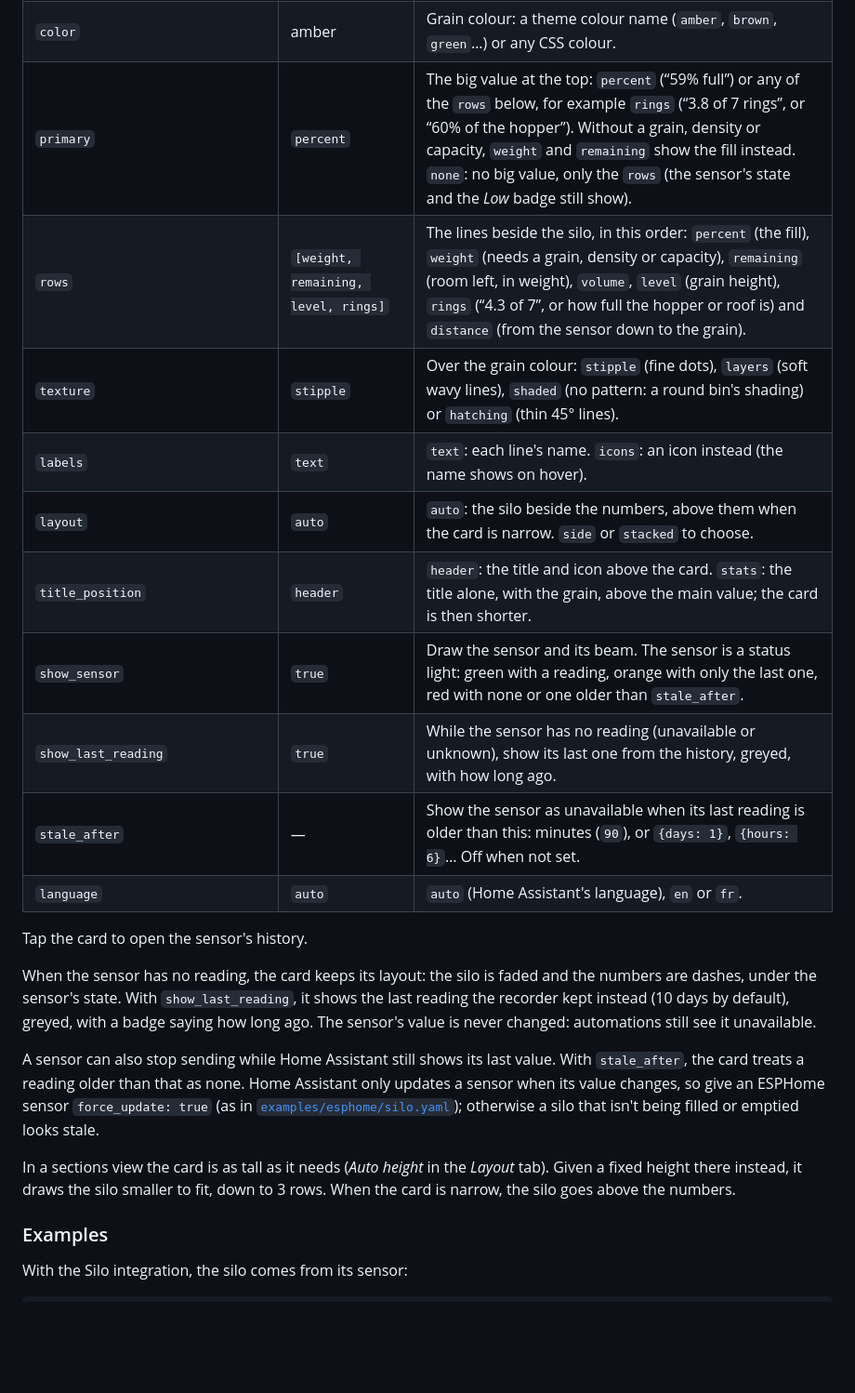
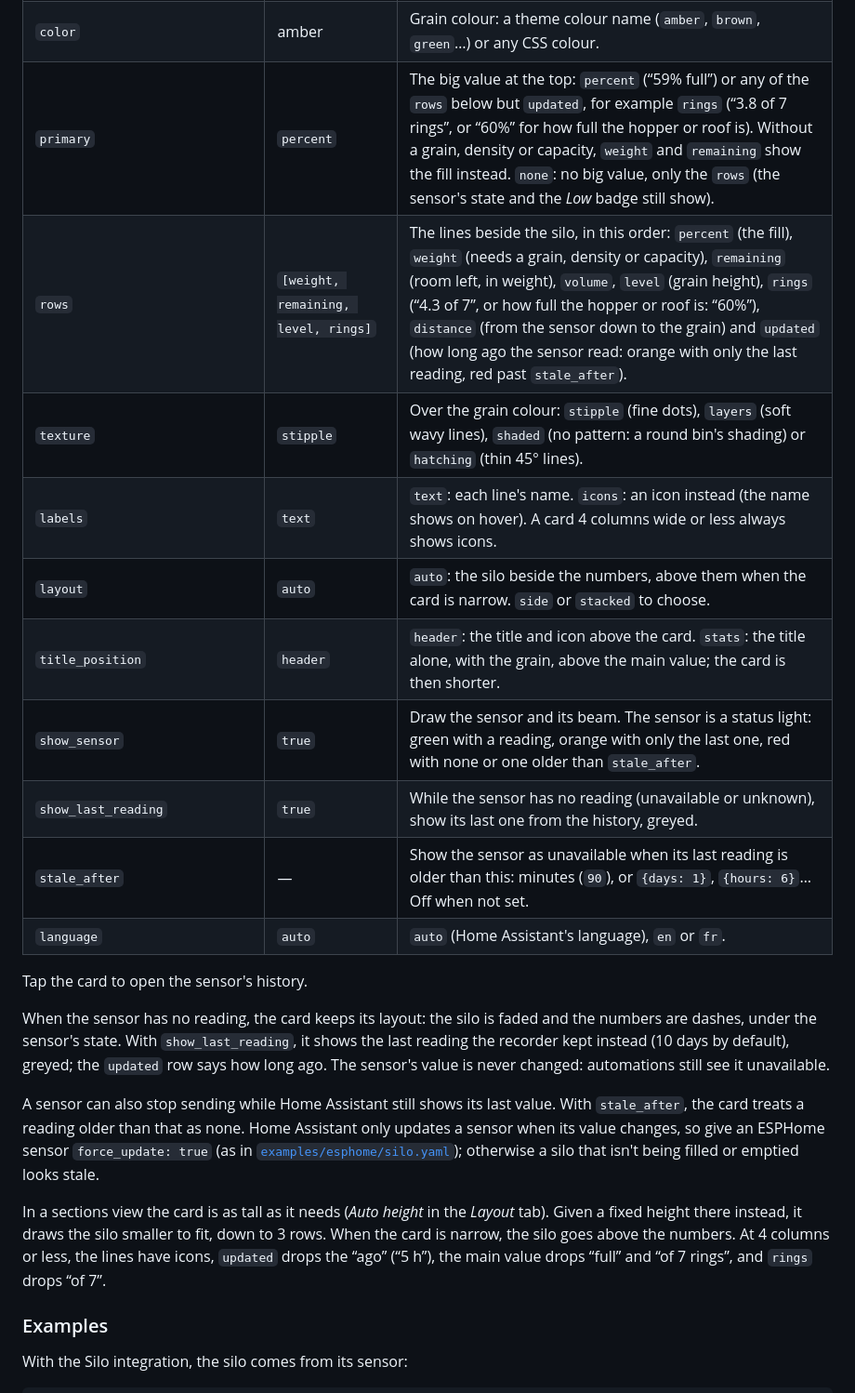
Before and after one commit to olivierouellet/Silo-Card, a Markdown page: README.md, the part around one of its changes. Shown at 93% size. GitHub-like rendering; blank space fills up the shorter version.

Commit message:
[Docs] Documented the updated row, compact cards of 4 columns or less, and the hopper and roof percentages
Co-Authored-By: Claude Opus 5.5 <noreply@anthropic.com>

```diff
--- a/README.md
+++ b/README.md
@@ -114,24 +114,24 @@ Full means filled to the eave, the top of the wall, which is how most bins are r
 | `title` | device name | Card title. |
 | `icon` | `mdi:silo` | Header icon. |
 | `color` | amber | Grain colour: a theme colour name (`amber`, `brown`, `green`…) or any CSS colour. |
-| `primary` | `percent` | The big value at the top: `percent` (“59% full”) or any of the `rows` below, for example `rings` (“3.8 of 7 rings”, or “60% of the hopper”). Without a grain, density or capacity, `weight` and `remaining` show the fill instead. `none`: no big value, only the `rows` (the sensor's state and the *Low* badge still show). |
-| `rows` | `[weight, remaining, level, rings]` | The lines beside the silo, in this order: `percent` (the fill), `weight` (needs a grain, density or capacity), `remaining` (room left, in weight), `volume`, `level` (grain height), `rings` (“4.3 of 7”, or how full the hopper or roof is) and `distance` (from the sensor down to the grain). |
+| `primary` | `percent` | The big value at the top: `percent` (“59% full”) or any of the `rows` below but `updated`, for example `rings` (“3.8 of 7 rings”, or “60%” for how full the hopper or roof is). Without a grain, density or capacity, `weight` and `remaining` show the fill instead. `none`: no big value, only the `rows` (the sensor's state and the *Low* badge still show). |
+| `rows` | `[weight, remaining, level, rings]` | The lines beside the silo, in this order: `percent` (the fill), `weight` (needs a grain, density or capacity), `remaining` (room left, in weight), `volume`, `level` (grain height), `rings` (“4.3 of 7”, or how full the hopper or roof is: “60%”), `distance` (from the sensor down to the grain) and `updated` (how long ago the sensor read: orange with only the last reading, red past `stale_after`). |
 | `texture` | `stipple` | Over the grain colour: `stipple` (fine dots), `layers` (soft wavy lines), `shaded` (no pattern: a round bin's shading) or `hatching` (thin 45° lines). |
-| `labels` | `text` | `text`: each line's name. `icons`: an icon instead (the name shows on hover). |
+| `labels` | `text` | `text`: each line's name. `icons`: an icon instead (the name shows on hover). A card 4 columns wide or less always shows icons. |
 | `layout` | `auto` | `auto`: the silo beside the numbers, above them when the card is narrow. `side` or `stacked` to choose. |
 | `title_position` | `header` | `header`: the title and icon above the card. `stats`: the title alone, with the grain, above the main value; the card is then shorter. |
 | `show_sensor` | `true` | Draw the sensor and its beam. The sensor is a status light: green with a reading, orange with only the last one, red with none or one older than `stale_after`. |
-| `show_last_reading` | `true` | While the sensor has no reading (unavailable or unknown), show its last one from the history, greyed, with how long ago. |
+| `show_last_reading` | `true` | While the sensor has no reading (unavailable or unknown), show its last one from the history, greyed. |
 | `stale_after` | — | Show the sensor as unavailable when its last reading is older than this: minutes (`90`), or `{days: 1}`, `{hours: 6}`… Off when not set. |
 | `language` | `auto` | `auto` (Home Assistant's language), `en` or `fr`. |
 
 Tap the card to open the sensor's history.
 
-When the sensor has no reading, the card keeps its layout: the silo is faded and the numbers are dashes, under the sensor's state. With `show_last_reading`, it shows the last reading the recorder kept instead (10 days by default), greyed, with a badge saying how long ago. The sensor's value is never changed: automations still see it unavailable.
+When the sensor has no reading, the card keeps its layout: the silo is faded and the numbers are dashes, under the sensor's state. With `show_last_reading`, it shows the last reading the recorder kept instead (10 days by default), greyed; the `updated` row says how long ago. The sensor's value is never changed: automations still see it unavailable.
 
 A sensor can also stop sending while Home Assistant still shows its last value. With `stale_after`, the card treats a reading older than that as none. Home Assistant only updates a sensor when its value changes, so give an ESPHome sensor `force_update: true` (as in [`examples/esphome/silo.yaml`](examples/esphome/silo.yaml)); otherwise a silo that isn't being filled or emptied looks stale.
 
-In a sections view the card is as tall as it needs (*Auto height* in the *Layout* tab). Given a fixed height there instead, it draws the silo smaller to fit, down to 3 rows. When the card is narrow, the silo goes above the numbers.
+In a sections view the card is as tall as it needs (*Auto height* in the *Layout* tab). Given a fixed height there instead, it draws the silo smaller to fit, down to 3 rows. When the card is narrow, the silo goes above the numbers. At 4 columns or less, the lines have icons, `updated` drops the “ago” (“5 h”), the main value drops “full” and “of 7 rings”, and `rings` drops “of 7”.
 
 ### Examples
 
```
Also changed, not shown: other parts of README.md (+6 -6 lines).
